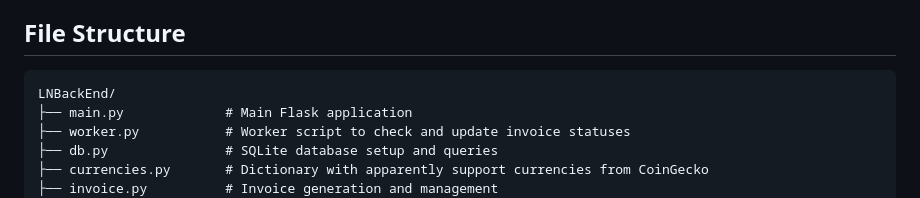
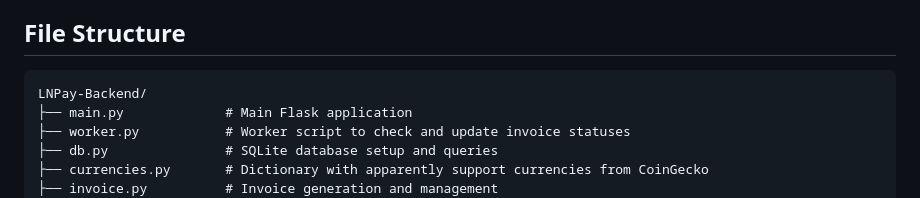
Before and after one commit to ils94/LNPay-Backend, a Markdown page: README.md, the part around the change. GitHub-like rendering.

````diff
--- a/README.md
+++ b/README.md
@@ -85,7 +85,7 @@ The following utility functions are available for managing invoices:
 ## File Structure
 
 ```
-LNBackEnd/
+LNPay-Backend/
 ├── main.py             # Main Flask application
 ├── worker.py           # Worker script to check and update invoice statuses
 ├── db.py               # SQLite database setup and queries
````
